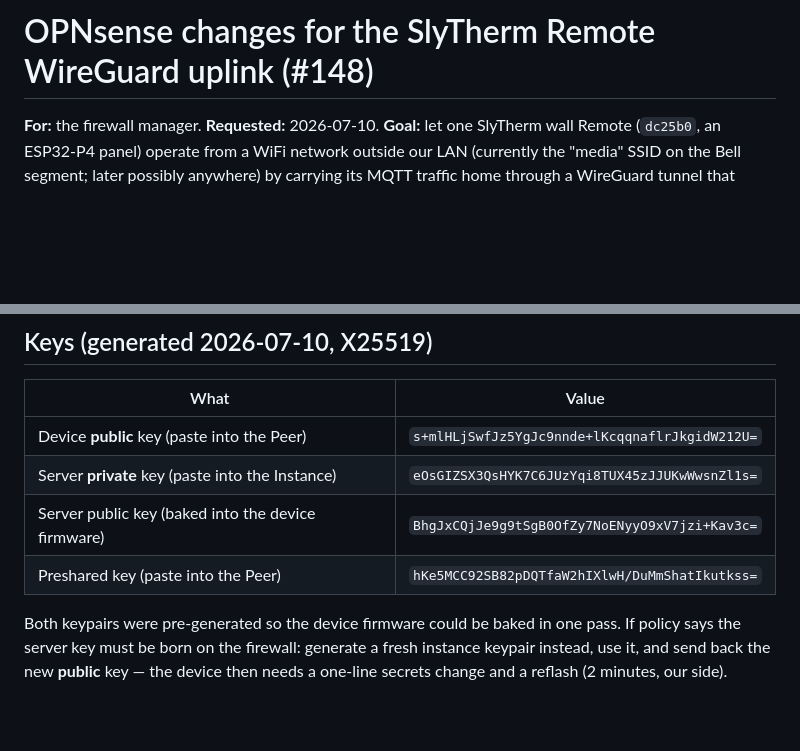
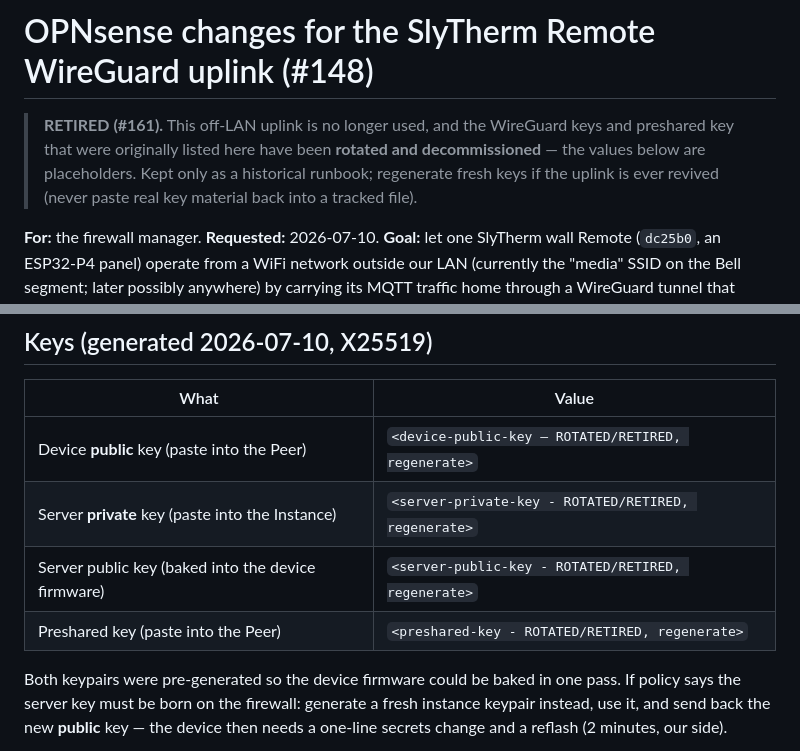
Before and after one commit to SlyWombat/SlyTherm, a Markdown page: docs/opnsense-vpn.md, 2 parts joined by grey strips. GitHub-like rendering; blank space fills up the shorter version.

Commit message:
security: scrub rotated/retired WireGuard keys from opnsense-vpn.md (#161)
The doc committed the device public key, server PUBLIC and PRIVATE keys, and the
preshared key. Owner has rotated all of them and retired the off-LAN uplink, so
the values are dead; replace with placeholders and mark the runbook RETIRED so
no real key material lingers in a tracked file.

Co-Authored-By: Claude Opus 4.8 (1M context) <noreply@anthropic.com>

```diff
--- a/docs/opnsense-vpn.md
+++ b/docs/opnsense-vpn.md
@@ -1,4 +1,10 @@
 # OPNsense changes for the SlyTherm Remote WireGuard uplink (#148)
+
+> **RETIRED (#161).** This off-LAN uplink is no longer used, and the WireGuard
+> keys and preshared key that were originally listed here have been **rotated and
+> decommissioned** — the values below are placeholders. Kept only as a historical
+> runbook; regenerate fresh keys if the uplink is ever revived (never paste real
+> key material back into a tracked file).
 
 **For:** the firewall manager. **Requested:** 2026-07-10.
 **Goal:** let one SlyTherm wall Remote (`dc25b0`, an ESP32-P4 panel) operate
@@ -31,10 +37,10 @@ keepalive every 25 s.
 
 | What | Value |
 |---|---|
-| Device **public** key (paste into the Peer) | `s+mlHLjSwfJz5YgJc9nnde+lKcqqnaflrJkgidW212U=` |
-| Server **private** key (paste into the Instance) | `eOsGIZSX3QsHYK7C6JUzYqi8TUX45zJJUKwWwsnZl1s=` |
-| Server public key (baked into the device firmware) | `BhgJxCQjJe9g9tSgB0OfZy7NoENyyO9xV7jzi+Kav3c=` |
-| Preshared key (paste into the Peer) | `hKe5MCC92SB82pDQTfaW2hIXlwH/DuMmShatIkutkss=` |
+| Device **public** key (paste into the Peer) | `<device-public-key — ROTATED/RETIRED, regenerate>` |
+| Server **private** key (paste into the Instance) | `<server-private-key - ROTATED/RETIRED, regenerate>` |
+| Server public key (baked into the device firmware) | `<server-public-key - ROTATED/RETIRED, regenerate>` |
+| Preshared key (paste into the Peer) | `<preshared-key - ROTATED/RETIRED, regenerate>` |
 
 Both keypairs were pre-generated so the device firmware could be baked in one
 pass. If policy says the server key must be born on the firewall: generate a
```
Also changed, not shown: other parts of docs/opnsense-vpn.md (+1 -1 lines).
